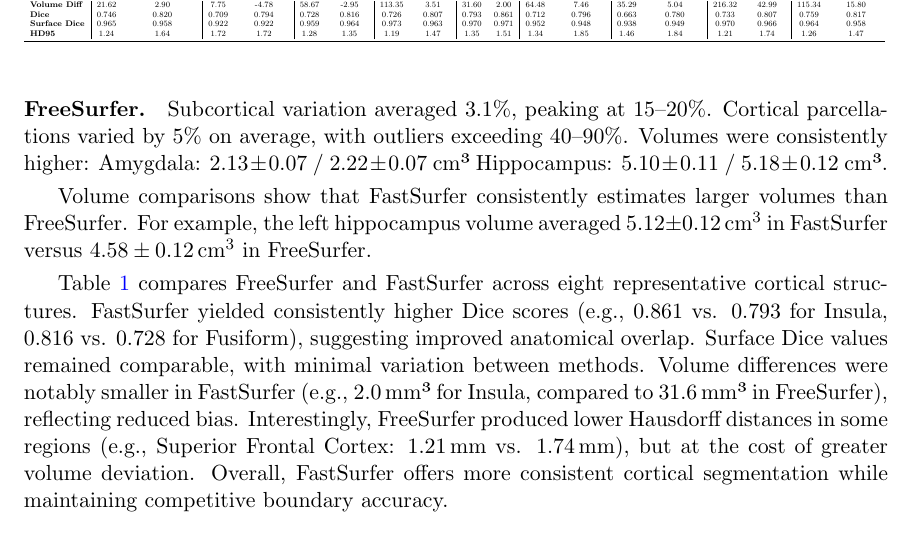
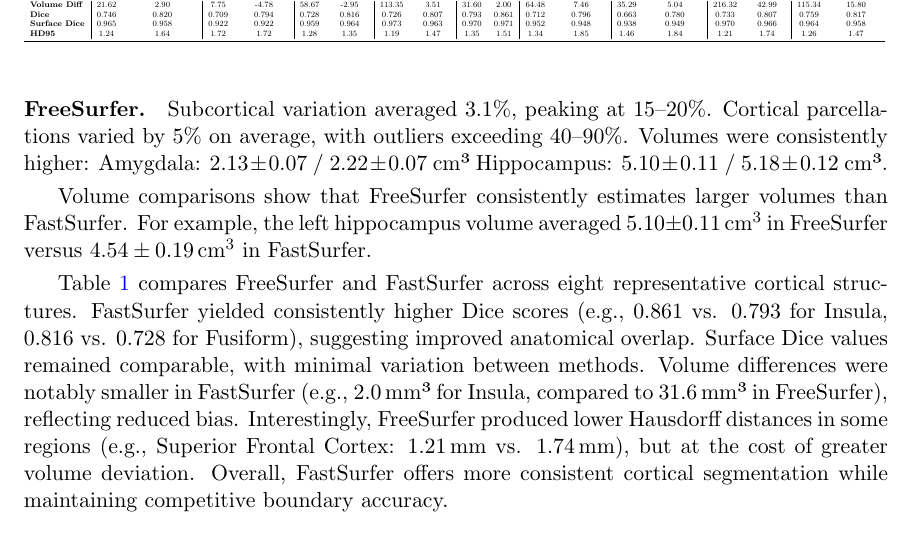
Before and after one commit to kondratevakate/brain-mri-segmentation-midl, a LaTeX document (midl-fullpaper.tex): part of page 10 of 27, cut so that both start at the same text. Compiled offline with pdfLaTeX.

Commit message:
checked rebuttal

```diff
--- a/midl-fullpaper.tex
+++ b/midl-fullpaper.tex
@@ -255,7 +255,7 @@
 Amygdala: $2.13 \pm 0.07$ / $2.22 \pm 0.07$~cm³
 Hippocampus: $5.10 \pm 0.11$ / $5.18 \pm 0.12$~cm³.
 
-Volume comparisons show that FastSurfer consistently estimates larger volumes than FreeSurfer. For example, the left hippocampus volume averaged $5.12 \pm 0.12\,\text{cm}^3$ in FastSurfer versus $4.58 \pm 0.12\,\text{cm}^3$ in FreeSurfer.
+Volume comparisons show that FreeSurfer consistently estimates larger volumes than FastSurfer. For example, the left hippocampus volume averaged $5.10 \pm 0.11\,\text{cm}^3$ in FreeSurfer versus $4.54 \pm 0.19\,\text{cm}^3$ in FastSurfer.
 
 Table~\ref{tab:segmentation_subcortical_full} compares FreeSurfer and FastSurfer across eight representative cortical structures. FastSurfer yielded consistently higher Dice scores (e.g., 0.861 vs. 0.793 for Insula, 0.816 vs. 0.728 for Fusiform), suggesting improved anatomical overlap. Surface Dice values remained comparable, with minimal variation between methods. Volume differences were notably smaller in FastSurfer (e.g., 2.0\,mm³ for Insula, compared to 31.6\,mm³ in FreeSurfer), reflecting reduced bias. Interestingly, FreeSurfer produced lower Hausdorff distances in some regions (e.g., Superior Frontal Cortex: 1.21\,mm vs. 1.74\,mm), but at the cost of greater volume deviation. Overall, FastSurfer offers more consistent cortical segmentation while maintaining competitive boundary accuracy.
 
```
